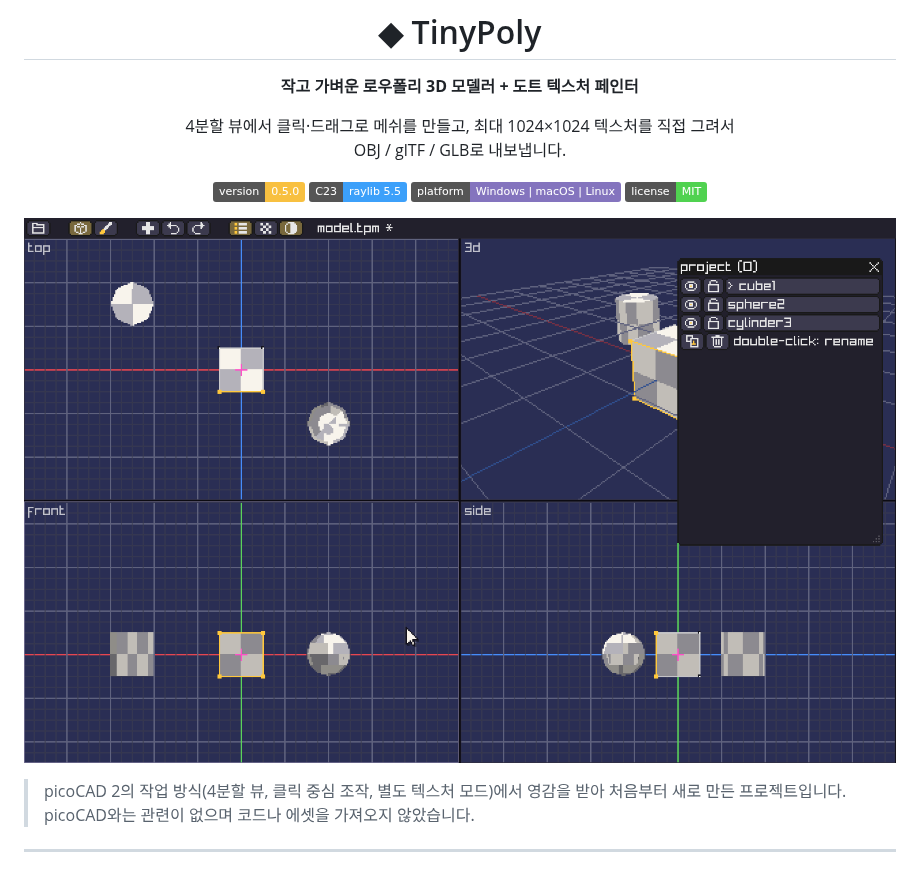
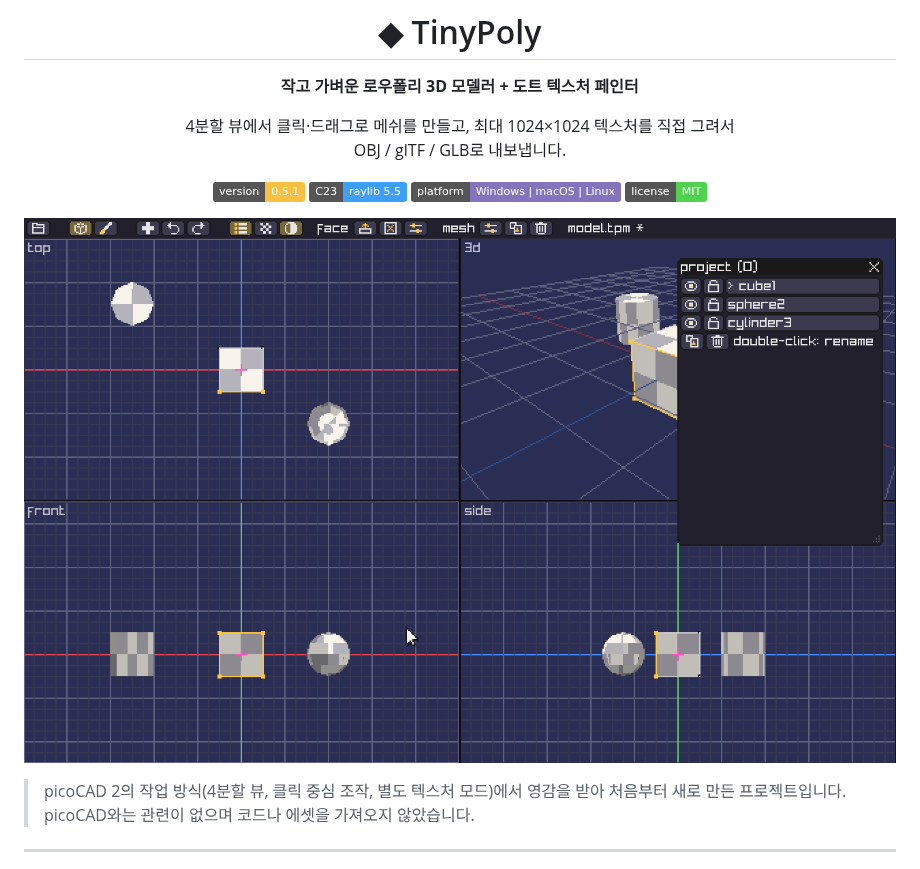
Before and after one commit to minkee009/TinyPoly, a Markdown page: README.md, the part around one of its changes. Drawn GitHub-style; pictures changed too: docs/model.png; badges without logos.

```diff
--- a/README.md
+++ b/README.md
@@ -7,7 +7,7 @@
 4분할 뷰에서 클릭·드래그로 메쉬를 만들고, 최대 1024×1024 텍스처를 직접 그려서<br>
 OBJ / glTF / GLB로 내보냅니다.
 
-![version](https://img.shields.io/badge/version-0.5.0-f8c040)
+![version](https://img.shields.io/badge/version-0.5.1-f8c040)
 ![language](https://img.shields.io/badge/C23-raylib%205.5-3ca0fa)
 ![platform](https://img.shields.io/badge/platform-Windows%20%7C%20macOS%20%7C%20Linux-8474be)
 ![license](https://img.shields.io/badge/license-MIT-50d250)
```
Also changed, not shown: other parts of README.md (+1 -0 lines), docs/texture.png, 6 other files.
